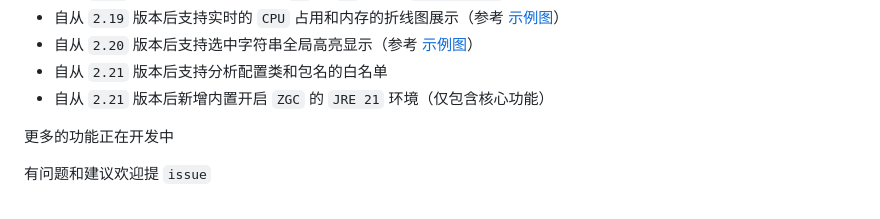
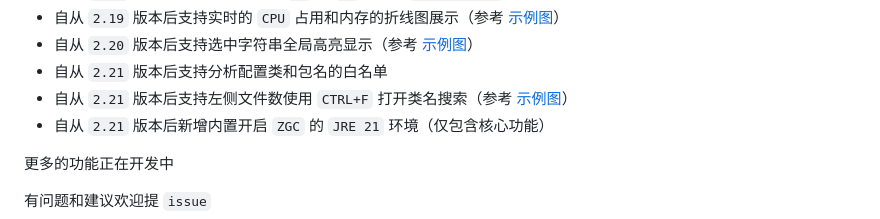
Before and after one commit to jar-analyzer/jar-analyzer, a Markdown page: README.md, the part around the change. GitHub-like rendering.

Commit message:
[重要] 允许左侧文件树 `CTRL+F` 搜索类名高亮展示

```diff
--- a/README.md
+++ b/README.md
@@ -34,6 +34,7 @@
 - 自从 `2.19` 版本后支持实时的 `CPU` 占用和内存的折线图展示（参考 [示例图](img/0040.png)）
 - 自从 `2.20` 版本后支持选中字符串全局高亮显示（参考 [示例图](img/0041.png)）
 - 自从 `2.21` 版本后支持分析配置类和包名的白名单
+- 自从 `2.21` 版本后支持左侧文件数使用 `CTRL+F` 打开类名搜索（参考 [示例图](img/0044.png)）
 - 自从 `2.21` 版本后新增内置开启 `ZGC` 的 `JRE 21` 环境（仅包含核心功能）
 
 更多的功能正在开发中
```
Also changed, not shown: img/0044.png (added), 2 other files.
